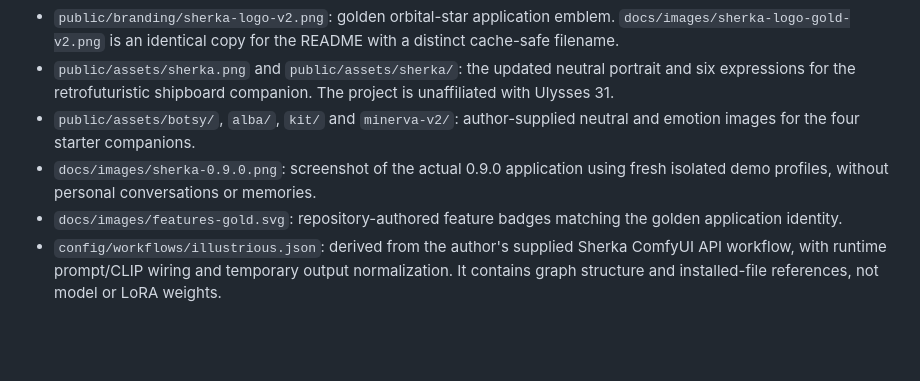
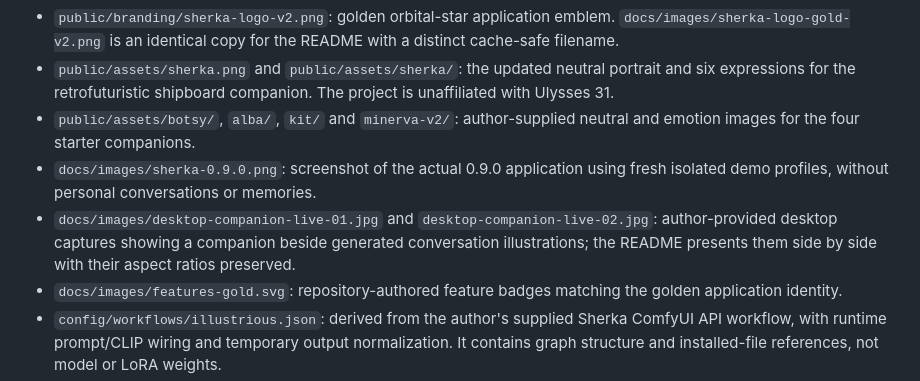
Before and after one commit to ArthurReboulSalze/Sherka-Compagnon, a Markdown page: docs/ASSET_PROVENANCE.md, the part around the change. GitHub-like rendering; blank space fills up the shorter version.

```diff
--- a/docs/ASSET_PROVENANCE.md
+++ b/docs/ASSET_PROVENANCE.md
@@ -6,6 +6,7 @@ The current companion image packs and golden orbital-star application logo were
 - `public/assets/sherka.png` and `public/assets/sherka/`: the updated neutral portrait and six expressions for the retrofuturistic shipboard companion. The project is unaffiliated with Ulysses 31.
 - `public/assets/botsy/`, `alba/`, `kit/` and `minerva-v2/`: author-supplied neutral and emotion images for the four starter companions.
 - `docs/images/sherka-0.9.0.png`: screenshot of the actual 0.9.0 application using fresh isolated demo profiles, without personal conversations or memories.
+- `docs/images/desktop-companion-live-01.jpg` and `desktop-companion-live-02.jpg`: author-provided desktop captures showing a companion beside generated conversation illustrations; the README presents them side by side with their aspect ratios preserved.
 - `docs/images/features-gold.svg`: repository-authored feature badges matching the golden application identity.
 - `config/workflows/illustrious.json`: derived from the author's supplied Sherka ComfyUI API workflow, with runtime prompt/CLIP wiring and temporary output normalization. It contains graph structure and installed-file references, not model or LoRA weights.
 - `config/presets/appearance.json`: repository-authored English physical descriptions for the five supplied companions, used as editable starting points for conversation illustrations.
```
Also changed, not shown: README.md (+3 -2 lines), docs/images/desktop-companion-live-01.jpg (added), docs/images/desktop-companion-live-02.jpg (added), docs/images/desktop-companion.png (deleted).
